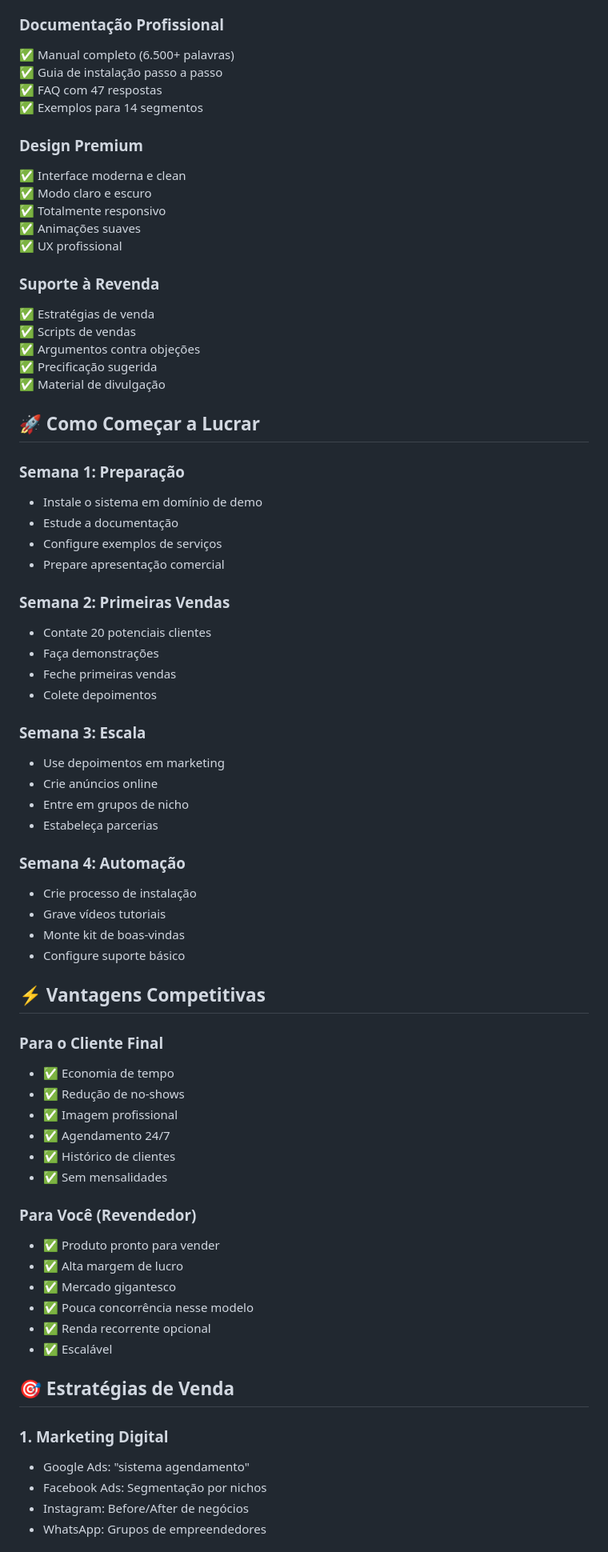
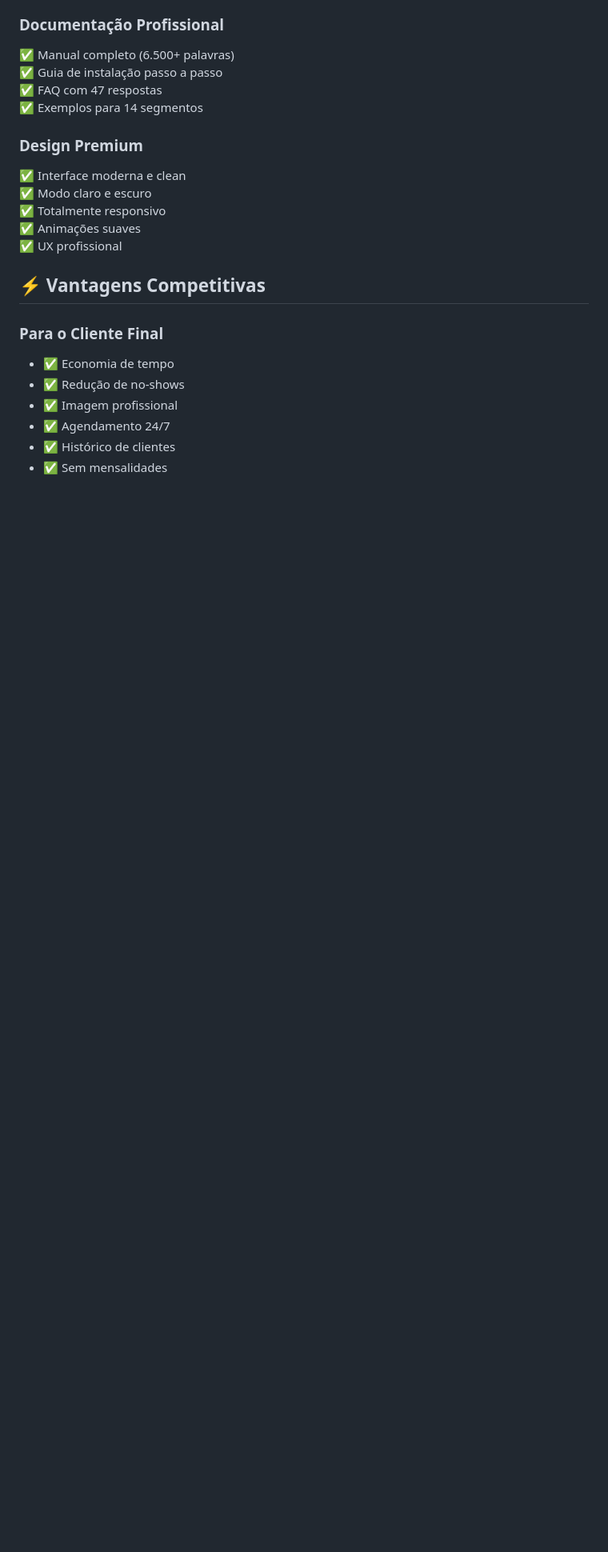
Before and after one commit to vabidev/FilaZero, a Markdown page: APRESENTACAO.md, the part around the change printed below. Shown: that part at 80% size. Rendered like a GitHub page; blank space fills up the shorter version.

Commit message:
Remove profit potential and sales strategy sections
Removed sections on profit potential, sales strategies, and business models.

```diff
--- a/APRESENTACAO.md
+++ b/APRESENTACAO.md
@@ -90,39 +68,6 @@
 ✅ Animações suaves
 ✅ UX profissional
 
-### Suporte à Revenda
-✅ Estratégias de venda
-✅ Scripts de vendas
-✅ Argumentos contra objeções
-✅ Precificação sugerida
-✅ Material de divulgação
-
-## 🚀 Como Começar a Lucrar
-
-### Semana 1: Preparação
-- Instale o sistema em domínio de demo
-- Estude a documentação
-- Configure exemplos de serviços
-- Prepare apresentação comercial
-
-### Semana 2: Primeiras Vendas
-- Contate 20 potenciais clientes
-- Faça demonstrações
-- Feche primeiras vendas
-- Colete depoimentos
-
-### Semana 3: Escala
-- Use depoimentos em marketing
-- Crie anúncios online
-- Entre em grupos de nicho
-- Estabeleça parcerias
-
-### Semana 4: Automação
-- Crie processo de instalação
-- Grave vídeos tutoriais
-- Monte kit de boas-vindas
-- Configure suporte básico
-
 ## ⚡ Vantagens Competitivas
 
 ### Para o Cliente Final
@@ -132,20 +77,3 @@
 - ✅ Agendamento 24/7
 - ✅ Histórico de clientes
 - ✅ Sem mensalidades
-
-### Para Você (Revendedor)
-- ✅ Produto pronto para vender
-- ✅ Alta margem de lucro
-- ✅ Mercado gigantesco
-- ✅ Pouca concorrência nesse modelo
-- ✅ Renda recorrente opcional
-- ✅ Escalável
-
-## 🎯 Estratégias de Venda
-
-### 1. Marketing Digital
-- Google Ads: "sistema agendamento"
-- Facebook Ads: Segmentação por nichos
-- Instagram: Before/After de negócios
-- WhatsApp: Grupos de empreendedores
-
```
Also changed, not shown: other parts of APRESENTACAO.md (+0 -90 lines).
